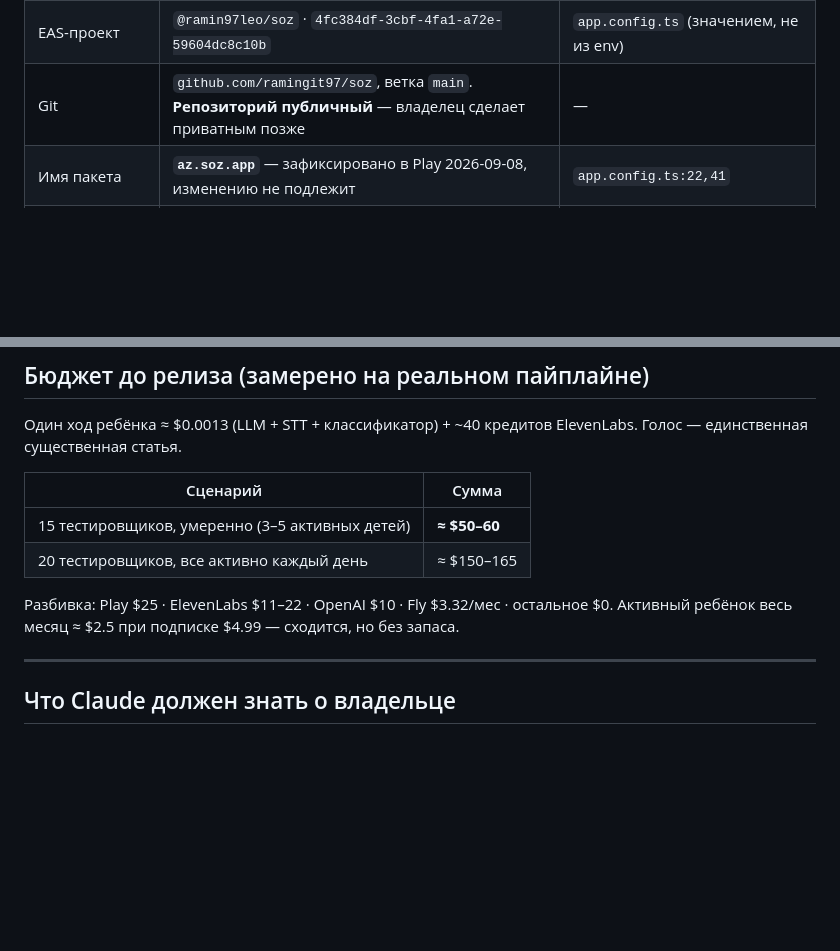
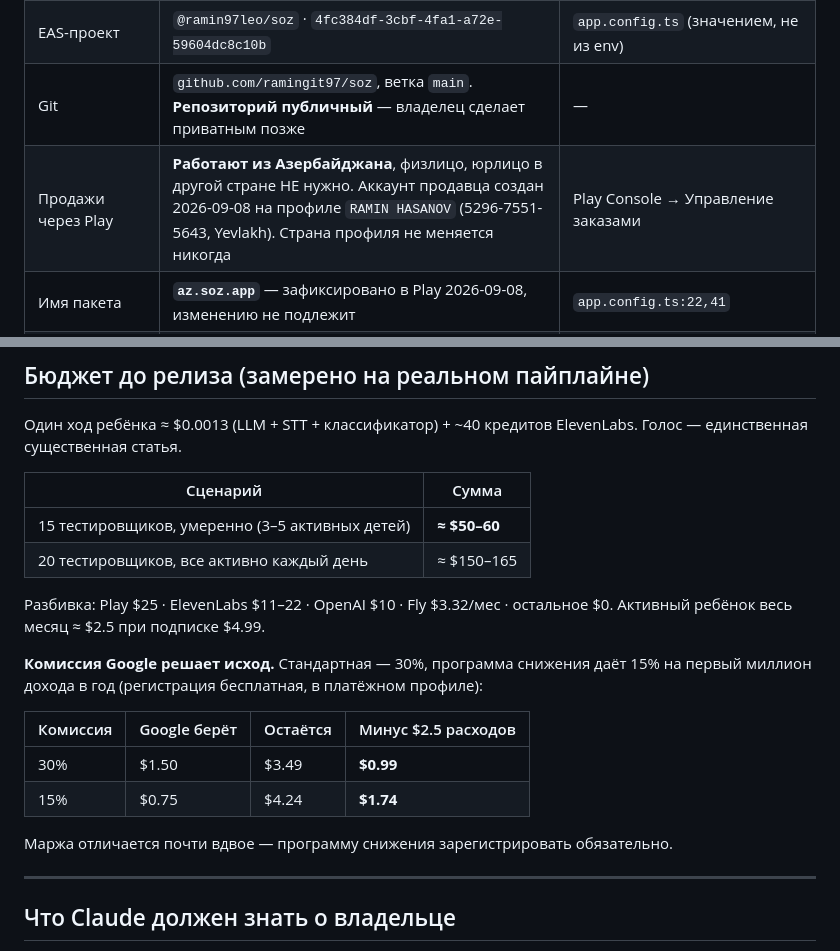
Before and after one commit to ramingit97/soz, a Markdown page: context/STATUS.md, 2 parts joined by grey strips. GitHub-like rendering; blank space fills up the shorter version.

Commit message:
Продажи через Play из Азербайджана подтверждены
Была неизвестной главная переменная монетизации: поддерживает ли
Google продавца из АЗ. Проверено в консоли 2026-09-08 — аккаунт
продавца создан на профиле физлица RAMIN HASANOV (Yevlakh).
Юрлицо в Грузии/Турции не требуется.

Осталось: банковский счёт для выплат и налоговые данные.

В бюджет добавлен расчёт комиссии: 30% против 15% меняют маржу
с $0.99 до $1.74 на подписчика при расходах $2.5. Программу
снижения комиссии зарегистрировать обязательно — она бесплатная.

```diff
--- a/context/STATUS.md
+++ b/context/STATUS.md
@@ -33,6 +33,7 @@ APK на телефон и пройти чек-лист `RELEASE.md` §7. До d
 | API | `https://soz-api.fly.dev`, одна машина `fra`, **выше 1 не поднимать** | `fly.toml`, лимитер в памяти |
 | EAS-проект | `@ramin97leo/soz` · `4fc384df-3cbf-4fa1-a72e-59604dc8c10b` | `app.config.ts` (значением, не из env) |
 | Git | `github.com/ramingit97/soz`, ветка `main`. **Репозиторий публичный** — владелец сделает приватным позже | — |
+| Продажи через Play | **Работают из Азербайджана**, физлицо, юрлицо в другой стране НЕ нужно. Аккаунт продавца создан 2026-09-08 на профиле `RAMIN HASANOV` (5296-7551-5643, Yevlakh). Страна профиля не меняется никогда | Play Console → Управление заказами |
 | Имя пакета | **`az.soz.app`** — зафиксировано в Play 2026-09-08, изменению не подлежит | `app.config.ts:22,41` |
 | Название в сторе | На телефоне `Söz`; в листинге `Söz — язык с Хани` (меняется свободно) | `app.config.ts:5`, `STORE_METADATA.md` |
 | Тип аккаунта | Физлицо, **Рамин Гасанов** (en: Ramin Hasanov, az: Ramin Həsənov) | `legal-site/`, `context/STORE_METADATA.md` |
@@ -83,7 +84,17 @@ APK на телефон и пройти чек-лист `RELEASE.md` §7. До d
 | 20 тестировщиков, все активно каждый день | ≈ $150–165 |
 
 Разбивка: Play $25 · ElevenLabs $11–22 · OpenAI $10 · Fly $3.32/мес · остальное $0.
-Активный ребёнок весь месяц ≈ $2.5 при подписке $4.99 — сходится, но без запаса.
+Активный ребёнок весь месяц ≈ $2.5 при подписке $4.99.
+
+**Комиссия Google решает исход.** Стандартная — 30%, программа снижения даёт 15%
+на первый миллион дохода в год (регистрация бесплатная, в платёжном профиле):
+
+| Комиссия | Google берёт | Остаётся | Минус $2.5 расходов |
+|---|---|---|---|
+| 30% | $1.50 | $3.49 | **$0.99** |
+| 15% | $0.75 | $4.24 | **$1.74** |
+
+Маржа отличается почти вдвое — программу снижения зарегистрировать обязательно.
 
 ---
 
```
